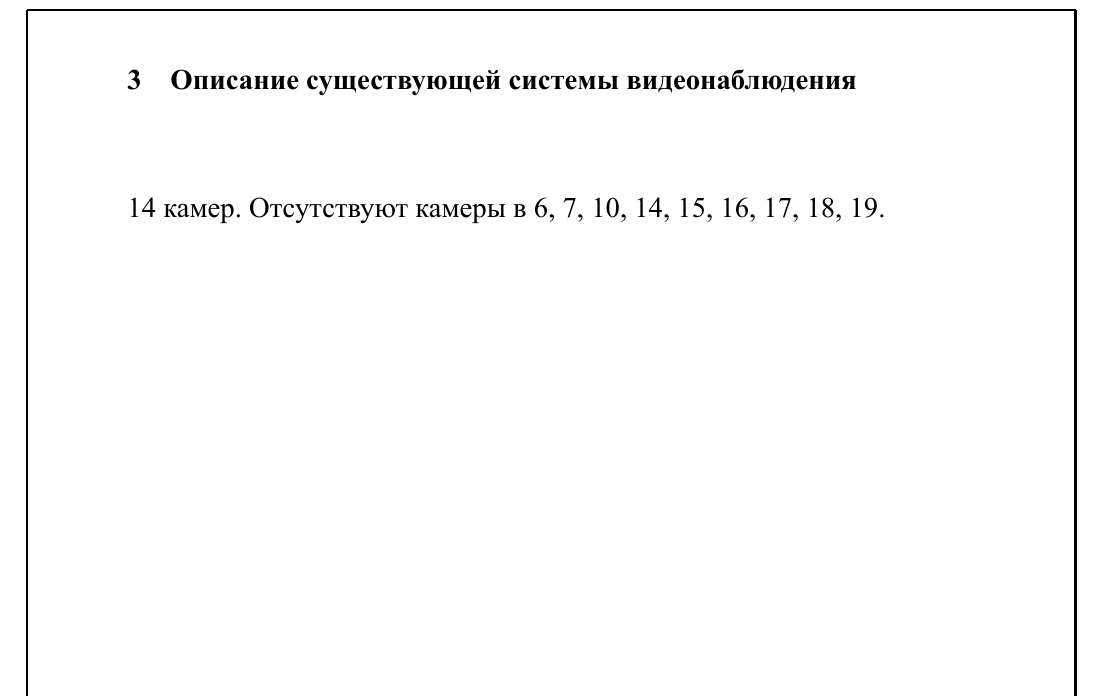
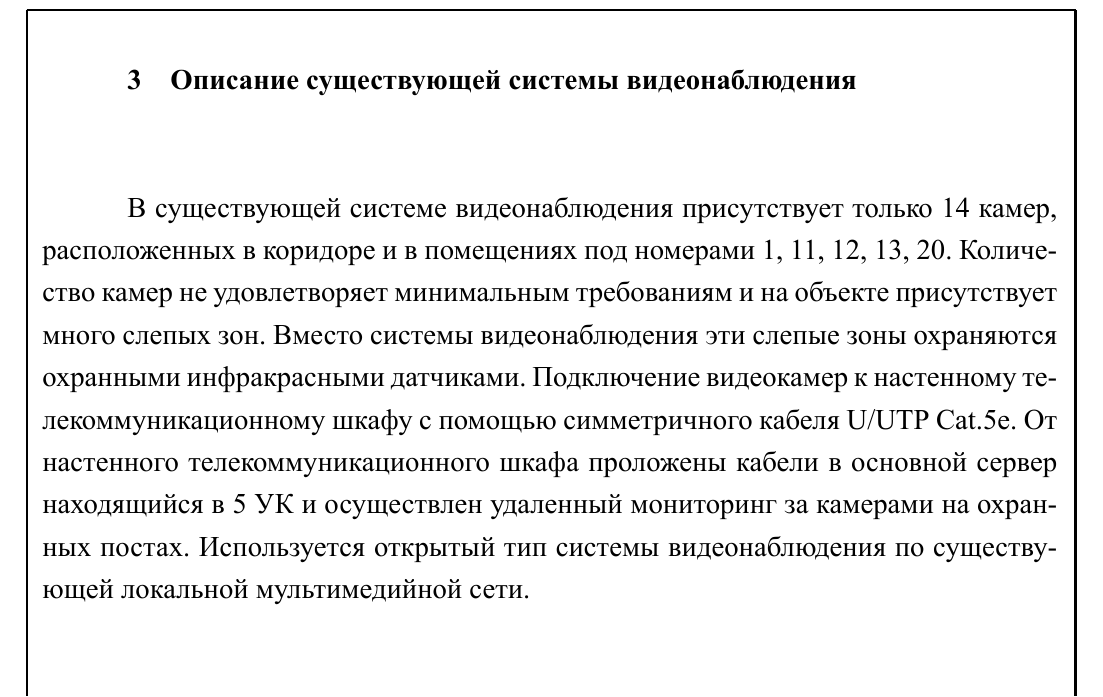
Before and after one commit to levkopo/edu0302, a LaTeX document (note/document.tex, which reads note/sections/3. Описание существующей системы видеонаблюдения.tex): part of page 8 of 15, cut so that both start at the same text. Compiled offline with XeLaTeX; a missing font is replaced by an installed copy or a similar font.

Commit message:
Update 3. Описание существующей системы видеонаблюдения.tex
Добавление текстовой информации в секцию

```diff
--- a/note/sections/3. Описание существующей системы видеонаблюдения.tex
+++ b/note/sections/3. Описание существующей системы видеонаблюдения.tex
@@ -1,4 +1,10 @@
 \section{Описание существующей системы видеонаблюдения}
 
-14 камер.
-Отсутствуют камеры в 6, 7, 10, 14, 15, 16, 17, 18, 19.
+В существующей системе видеонаблюдения присутствует только 14 камер, расположенных в коридоре
+и в помещениях под номерами 1, 11, 12, 13, 20. Количество камер не удовлетворяет минимальным
+требованиям и на объекте присутствует много слепых зон. Вместо системы видеонаблюдения эти
+слепые зоны охраняются охранными инфракрасными датчиками. Подключение видеокамер к настенному
+телекоммуникационному шкафу с помощью симметричного кабеля U/UTP Cat.5e. От настенного
+телекоммуникационного шкафа проложены кабели в основной сервер находящийся в 5 УК и осуществлен
+удаленный мониторинг за камерами на охранных постах. Используется открытый тип системы
+видеонаблюдения по существующей локальной мультимедийной сети.
```
